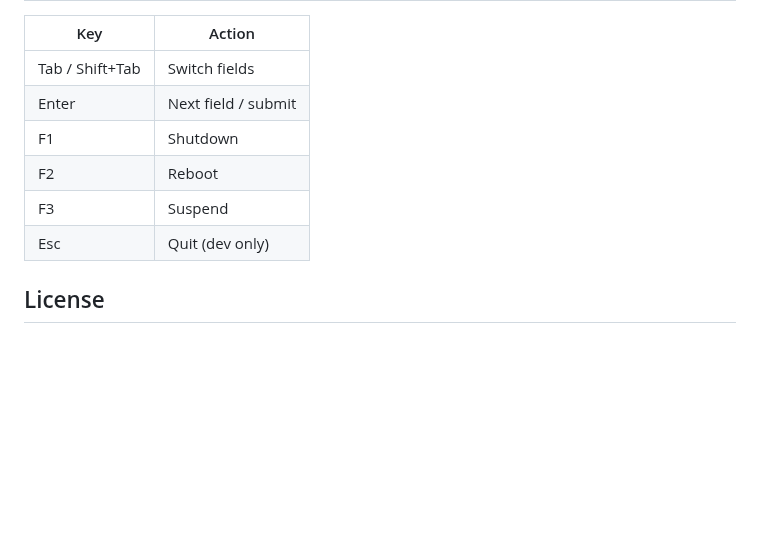
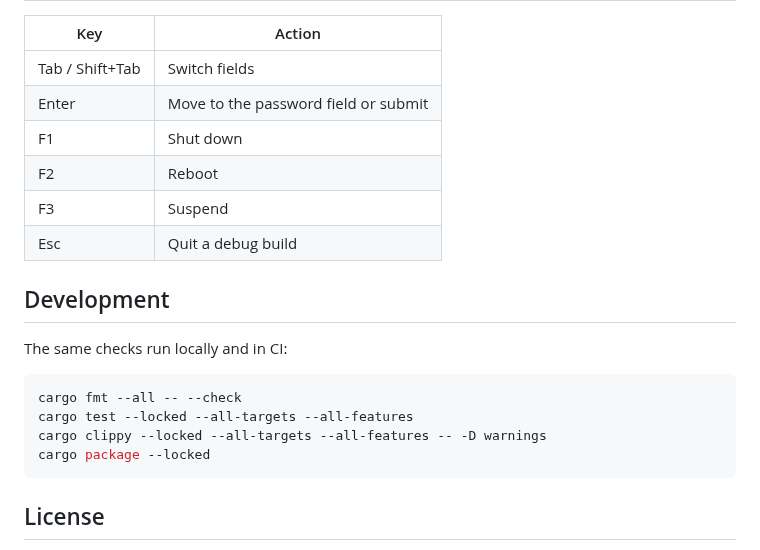
Before and after one commit to sxndmxn/grxxt, a Markdown page: README.md, the part around one of its changes. GitHub-like rendering; blank space fills up the shorter version.

````diff
--- a/README.md
+++ b/README.md
@@ -55,9 +79,20 @@ All fields are optional and fall back to the defaults shown above.
 | Tab / Shift+Tab | Switch fields |
-| Enter | Next field / submit |
-| F1 | Shutdown |
+| Enter | Move to the password field or submit |
+| F1 | Shut down |
 | F2 | Reboot |
 | F3 | Suspend |
-| Esc | Quit (dev only) |
+| Esc | Quit a debug build |
+
+## Development
+
+The same checks run locally and in CI:
+
+```sh
+cargo fmt --all -- --check
+cargo test --locked --all-targets --all-features
+cargo clippy --locked --all-targets --all-features -- -D warnings
+cargo package --locked
+```
 
 ## License
 
````
Also changed, not shown: other parts of README.md (+40 -16 lines), assets/grxxt.png (added), 13 other files.
